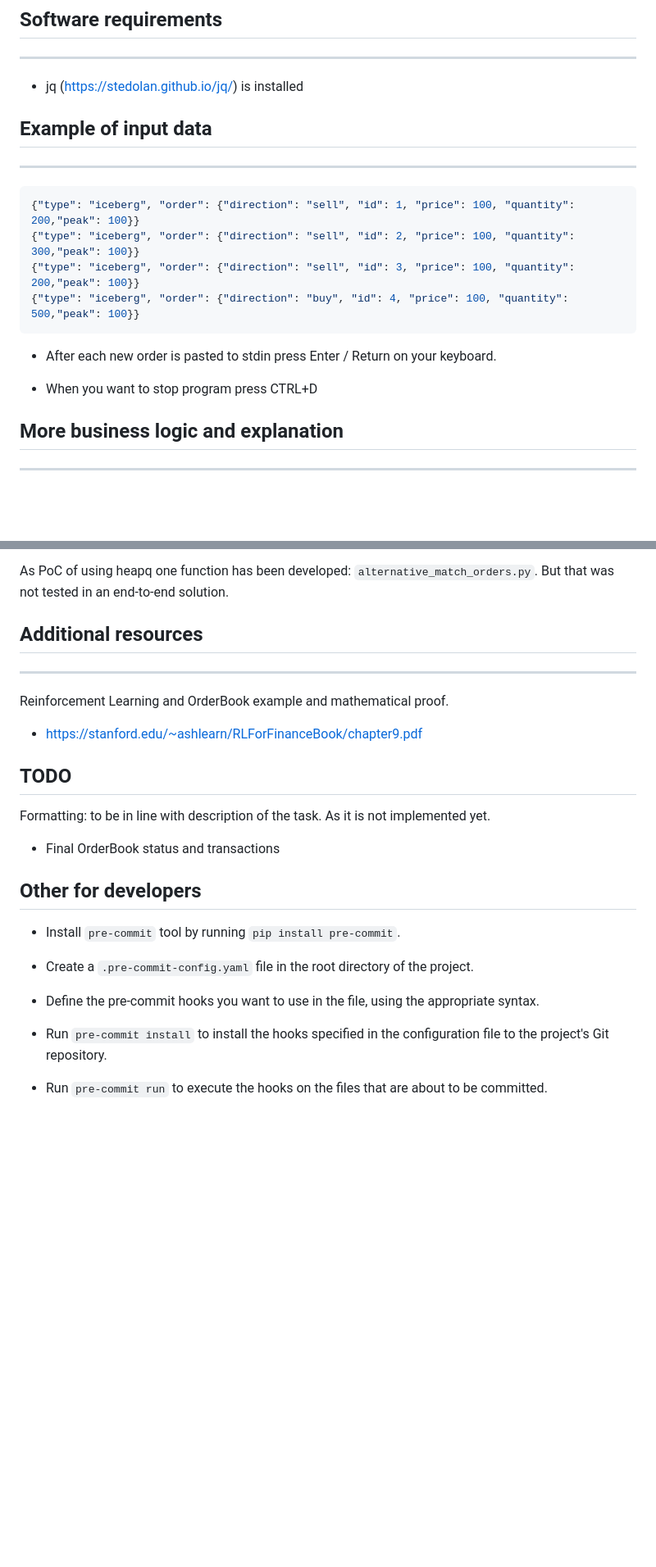
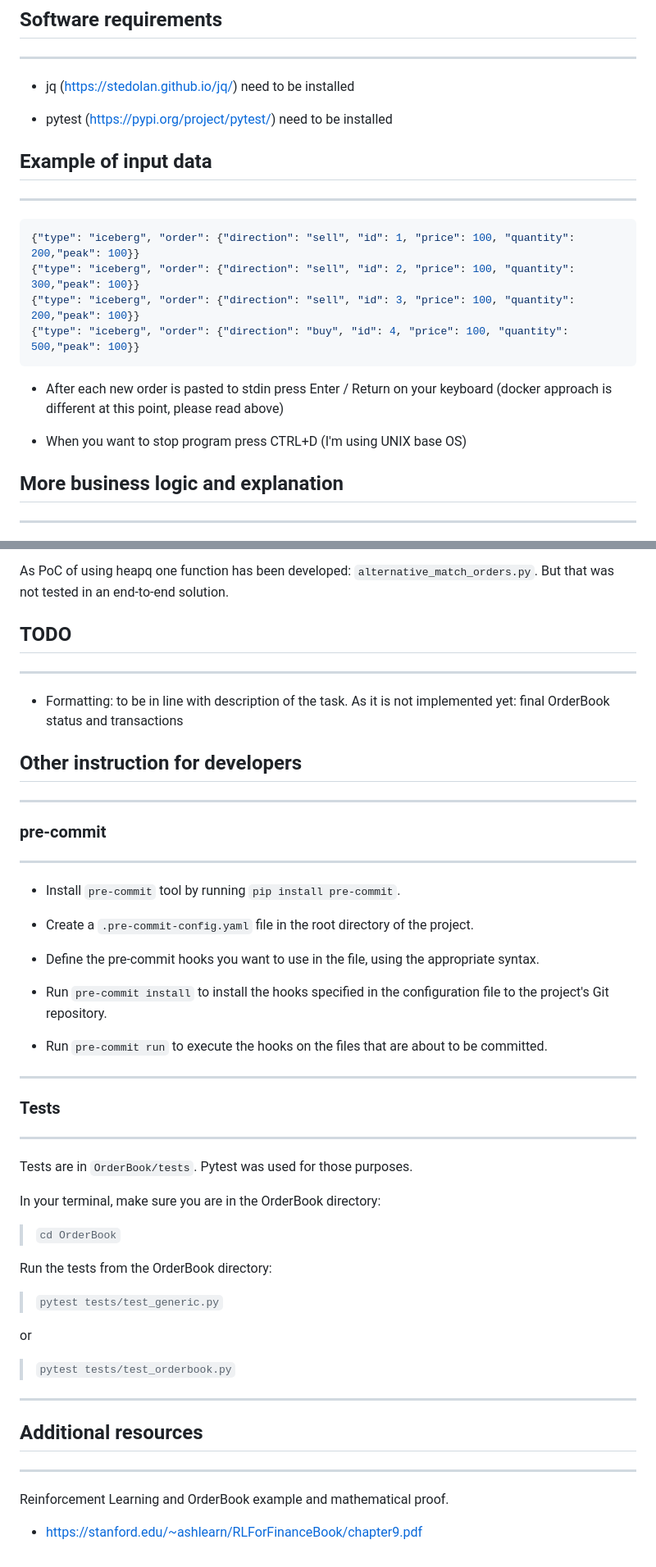
Before and after one commit to Mikma03/Advanced_Trading, a Markdown page: OrderBook/README.md, 2 parts joined by grey strips. Shown at 82% size. Drawn GitHub-style; blank space fills up the shorter version.

````diff
--- a/OrderBook/README.md
+++ b/OrderBook/README.md
@@ -73,7 +85,9 @@ When you want delete docker image
 
 ---
 
-- jq (https://stedolan.github.io/jq/) is installed
+- jq (https://stedolan.github.io/jq/) need to be installed
+
+- pytest (https://pypi.org/project/pytest/) need to be installed
 
 ## Example of input data
 
@@ -86,9 +100,9 @@ When you want delete docker image
 {"type": "iceberg", "order": {"direction": "buy", "id": 4, "price": 100, "quantity": 500,"peak": 100}}
 ```
 
-- After each new order is pasted to stdin press Enter / Return on your keyboard.
+- After each new order is pasted to stdin press Enter / Return on your keyboard (docker approach is different at this point, please read above)
 
-- When you want to stop program press CTRL+D
+- When you want to stop program press CTRL+D (I'm using UNIX base OS)
 
 ## More business logic and explanation
 
@@ -106,21 +120,19 @@ Nevertheless in the `cons.md` file has been written some optimization steps that
 
 As PoC of using heapq one function has been developed: `alternative_match_orders.py`. But that was not tested in an end-to-end solution.
 
-## Additional resources
+## TODO
 
 ---
 
-Reinforcement Learning and OrderBook example and mathematical proof.
+- Formatting: to be in line with description of the task. As it is not implemented yet: final OrderBook status and transactions
 
-- https://stanford.edu/~ashlearn/RLForFinanceBook/chapter9.pdf
+## Other instruction for developers
 
-## TODO
+---
 
-Formatting: to be in line with description of the task. As it is not implemented yet.
+### pre-commit
 
-- Final OrderBook status and transactions
-
-## Other for developers
+---
 
 - Install `pre-commit` tool by running `pip install pre-commit`.
 
@@ -131,3 +143,33 @@ Formatting: to be in line with description of the task. As it is not implemented
 - Run `pre-commit install` to install the hooks specified in the configuration file to the project's Git repository.
 
 - Run `pre-commit run` to execute the hooks on the files that are about to be committed.
+
+---
+
+### Tests
+
+---
+
+Tests are in `OrderBook/tests`. Pytest was used for those purposes.
+
+In your terminal, make sure you are in the OrderBook directory:
+
+> `cd OrderBook`
+
+Run the tests from the OrderBook directory:
+
+> `pytest tests/test_generic.py`
+
+or
+
+> `pytest tests/test_orderbook.py`
+
+---
+
+## Additional resources
+
+---
+
+Reinforcement Learning and OrderBook example and mathematical proof.
+
+- https://stanford.edu/~ashlearn/RLForFinanceBook/chapter9.pdf
````
Also changed, not shown: other parts of OrderBook/README.md (+23 -11 lines).
